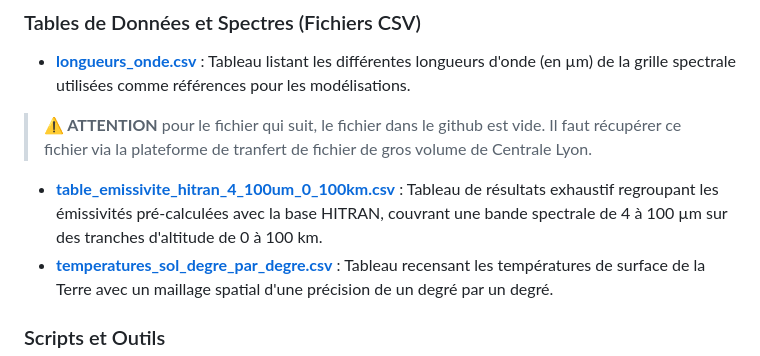
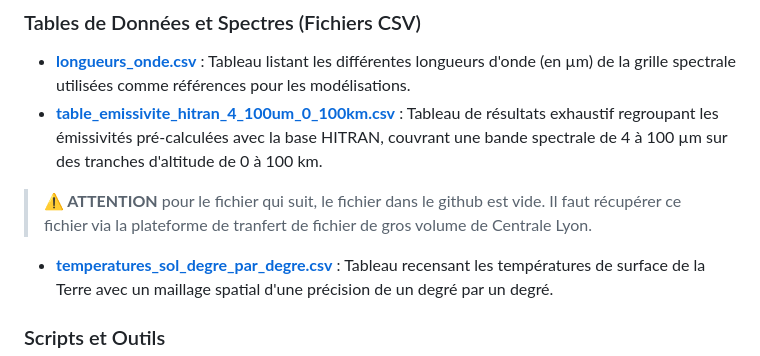
Before and after one commit to rayansadoun31-source/groupeC, a Markdown page: donnees/README.md, the part around the change. Drawn GitHub-style.

```diff
--- a/donnees/README.md
+++ b/donnees/README.md
@@ -14,8 +14,8 @@ Ces fichiers stockent les données vectorielles et les calculs de forçage atmos
 
 ### Tables de Données et Spectres (Fichiers CSV)
 * **[longueurs_onde.csv](https://github.com/rayansadoun31-source/groupeC/blob/29de3dae707b782ee209fe97ac537b97f425532c/donnees/longueurs_onde.csv)** : Tableau listant les différentes longueurs d'onde (en µm) de la grille spectrale utilisées comme références pour les modélisations.
+* **[table_emissivite_hitran_4_100um_0_100km.csv](https://github.com/rayansadoun31-source/groupeC/blob/29de3dae707b782ee209fe97ac537b97f425532c/donnees/table_emissivite_hitran_4_100um_0_100km.csv)** : Tableau de résultats exhaustif regroupant les émissivités pré-calculées avec la base HITRAN, couvrant une bande spectrale de 4 à 100 µm sur des tranches d'altitude de 0 à 100 km.
 > **⚠️ ATTENTION** pour le fichier qui suit, le fichier dans le github est vide. Il faut récupérer ce fichier via la plateforme de tranfert de fichier de gros volume de Centrale Lyon.
-* **[table_emissivite_hitran_4_100um_0_100km.csv](https://github.com/rayansadoun31-source/groupeC/blob/29de3dae707b782ee209fe97ac537b97f425532c/donnees/table_emissivite_hitran_4_100um_0_100km.csv)** : Tableau de résultats exhaustif regroupant les émissivités pré-calculées avec la base HITRAN, couvrant une bande spectrale de 4 à 100 µm sur des tranches d'altitude de 0 à 100 km.
 * **[temperatures_sol_degre_par_degre.csv](https://github.com/rayansadoun31-source/groupeC/blob/8acc1f6a3790d7774b216590130f2ca88d34796b/donnees/temperatures_sol_degre_par_degre.csv)** : Tableau recensant les températures de surface de la Terre avec un maillage spatial d'une précision de un degré par un degré.
 
 ### Scripts et Outils
```
